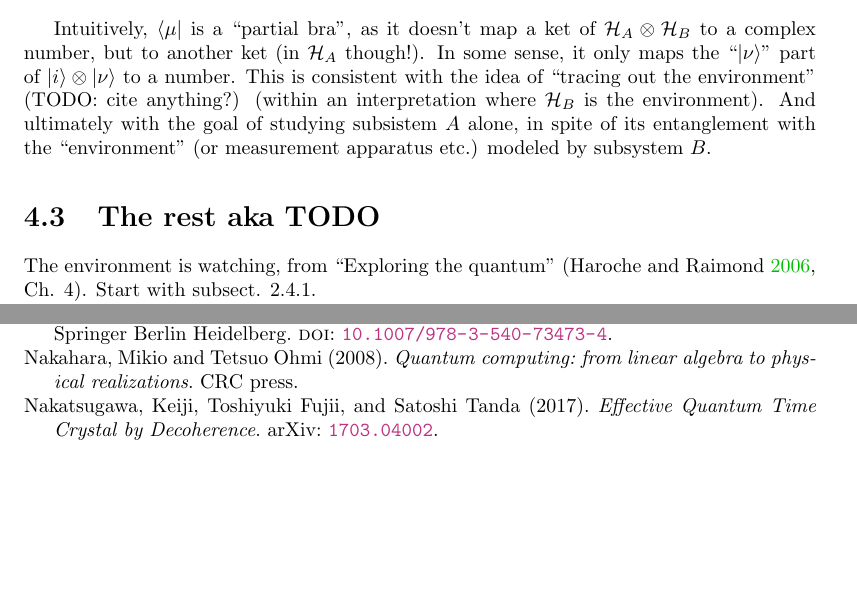
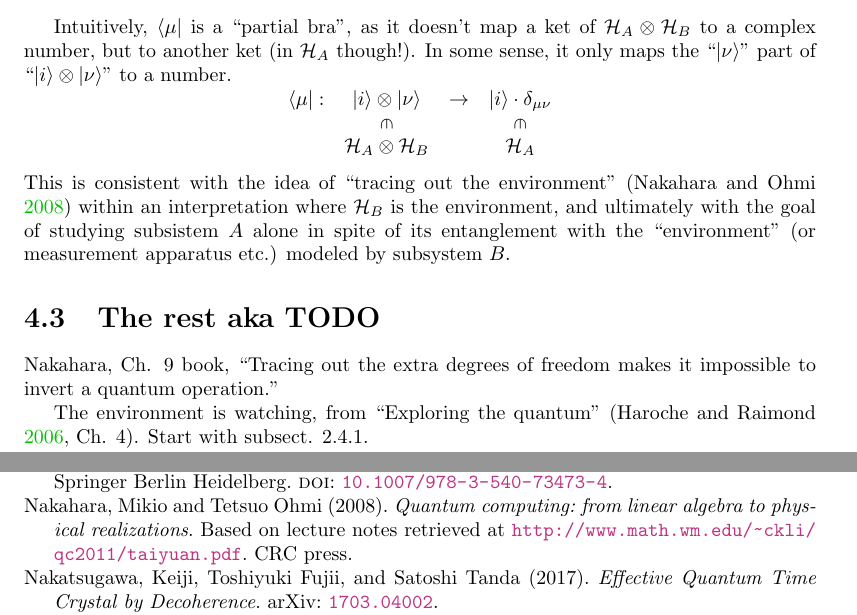
Before and after one commit to gderosa/timeq, a LaTeX thesis (main.tex, which reads biblio.bib, tex/decohere/decohere.tex, tex/lib.tex): two parts of pages 15 and 38 of 38, joined at a grey line, cut so that both start at the same text, the shorter picture padded with empty space. Compiled offline with pdfLaTeX.

Commit message:
decohere: vertical \in

```diff
--- a/biblio.bib
+++ b/biblio.bib
@@ -258,5 +258,6 @@
   title={Quantum computing: from linear algebra to physical realizations},
   author={Nakahara, Mikio and Ohmi, Tetsuo},
   year={2008},
-  publisher={CRC press}
+  publisher={CRC press},
+  note={Based on lecture notes retrieved at \url{http://www.math.wm.edu/~ckli/qc2011/taiyuan.pdf}}
 }
--- a/tex/decohere/decohere.tex
+++ b/tex/decohere/decohere.tex
@@ -137,15 +137,25 @@ Intuitively, $\bra{\mu}$ is a ``partial bra'', as it doesn't map a ket
 of $\hilb{H}_A\otimes\hilb{H}_B$ to
 a complex number, but to another ket (in $\hilb{H}_A$ though!).
 In some sense, it only maps the ``$\ket{\nu}$'' part of
-$\ket{i}\otimes\ket{\nu}$
-to a number. This is consistent with the idea of
-``tracing out the environment'' (TODO: cite anything?) (within an interpretation where
-$\hilb{H}_B$ is the environment). And ultimately with the goal of
-studying subsistem $A$ alone, in spite of its entanglement with the
+``$\ket{i}\otimes\ket{\nu}$''
+to a number.
+\[
+  \begin{array}{cccc}
+    \bra{\mu}:  & \ket{i}\ox\ket{\nu}                   & \rightarrow & \ket{i}\cdot\delta_{\mu\nu}           \\
+                & \rotatebox[origin=c]{270}{$\in$}      &             & \rotatebox[origin=c]{270}{$\in$}      \\
+                & \hilb{H}_A\ox\hilb{H}_B               &             & \hilb{H}_A
+  \end{array}
+\]
+This is consistent with the idea of
+``tracing out the environment'' \parencite{Nakahara} within an interpretation where
+$\hilb{H}_B$ is the environment, and ultimately with the goal of
+studying subsistem $A$ alone in spite of its entanglement with the
 ``environment'' (or measurement apparatus etc.) modeled by
 subsystem $B$.
 
 \section{The rest aka TODO}
+
+Nakahara, Ch. 9 book, ``Tracing out the extra degrees of freedom makes it impossible to invert a quantum operation.''
 
 The environment is watching, from ``Exploring the quantum''
 \parencite[Ch. 4]{Haroche_Exploring}. Start with subsect. 2.4.1.
--- a/tex/lib.tex
+++ b/tex/lib.tex
@@ -26,3 +26,4 @@
 \newcommand{\idop}{\mathbbm{1}}           % Identity operator
 \newcommand{\hilb}[1]{\mathcal{#1}}       % Hilbert space
 \newcommand{\setof}[1]{\left\{#1\right\}}
+\newcommand{\ox}{\otimes}
```
